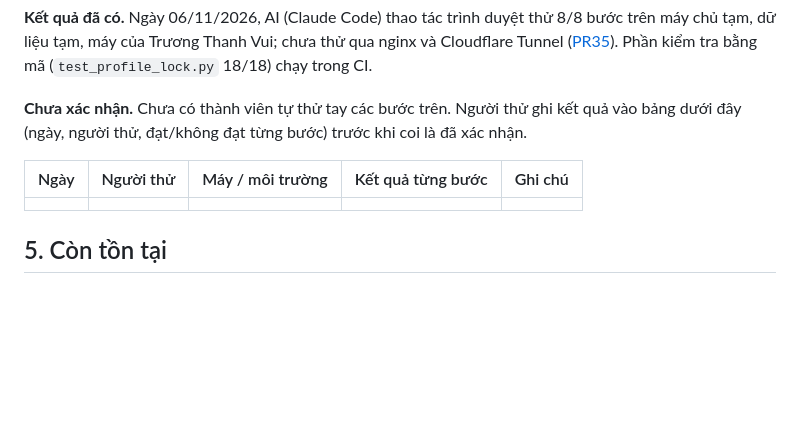
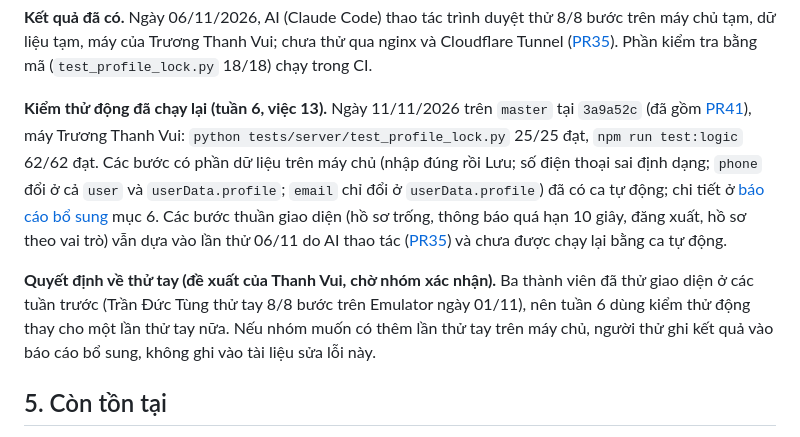
Before and after one commit to NguyenThanhTung301020/Nhom-5_Studytask, a Markdown page: docs/sua-loi/01-cap-nhat-ho-so.md, the part around one of its changes. Rendered like a GitHub page; blank space fills up the shorter version.

```diff
--- a/docs/sua-loi/01-cap-nhat-ho-so.md
+++ b/docs/sua-loi/01-cap-nhat-ho-so.md
@@ -76,11 +76,9 @@ Sau khi thử xong: dừng API và xóa thư mục `$STUDYTASK_DATA`.
 
 **Kết quả đã có.** Ngày 06/11/2026, AI (Claude Code) thao tác trình duyệt thử 8/8 bước trên máy chủ tạm, dữ liệu tạm, máy của Trương Thanh Vui; chưa thử qua nginx và Cloudflare Tunnel ([PR35]). Phần kiểm tra bằng mã (`test_profile_lock.py` 18/18) chạy trong CI.
 
-**Chưa xác nhận.** Chưa có thành viên tự thử tay các bước trên. Người thử ghi kết quả vào bảng dưới đây (ngày, người thử, đạt/không đạt từng bước) trước khi coi là đã xác nhận.
+**Kiểm thử động đã chạy lại (tuần 6, việc 13).** Ngày 11/11/2026 trên `master` tại `3a9a52c` (đã gồm [PR41]), máy Trương Thanh Vui: `python tests/server/test_profile_lock.py` 25/25 đạt, `npm run test:logic` 62/62 đạt. Các bước có phần dữ liệu trên máy chủ (nhập đúng rồi Lưu; số điện thoại sai định dạng; `phone` đổi ở cả `user` và `userData.profile`; `email` chỉ đổi ở `userData.profile`) đã có ca tự động; chi tiết ở [báo cáo bổ sung](../kiem-thu/B%C3%A1o%20c%C3%A1o%20ki%E1%BB%83m%20th%E1%BB%AD%20b%E1%BB%95%20sung%20Thanh%20Vui.md) mục 6. Các bước thuần giao diện (hồ sơ trống, thông báo quá hạn 10 giây, đăng xuất, hồ sơ theo vai trò) vẫn dựa vào lần thử 06/11 do AI thao tác ([PR35]) và chưa được chạy lại bằng ca tự động.
 
-| Ngày | Người thử | Máy / môi trường | Kết quả từng bước | Ghi chú |
-|---|---|---|---|---|
-| | | | | |
+**Quyết định về thử tay (đề xuất của Thanh Vui, chờ nhóm xác nhận).** Ba thành viên đã thử giao diện ở các tuần trước (Trần Đức Tùng thử tay 8/8 bước trên Emulator ngày 01/11), nên tuần 6 dùng kiểm thử động thay cho một lần thử tay nữa. Nếu nhóm muốn có thêm lần thử tay trên máy chủ, người thử ghi kết quả vào báo cáo bổ sung, không ghi vào tài liệu sửa lỗi này.
 
 ## 5. Còn tồn tại
 
```
Also changed, not shown: other parts of docs/sua-loi/01-cap-nhat-ho-so.md (+1 -0 lines), docs/kiem-thu/Báo cáo kiểm thử bổ sung Thanh Vui.md (+15 -0 lines).
